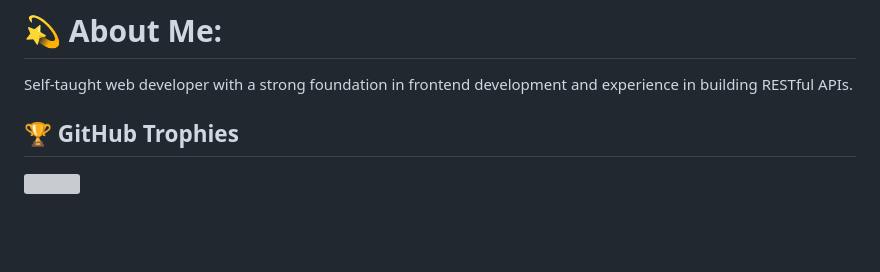
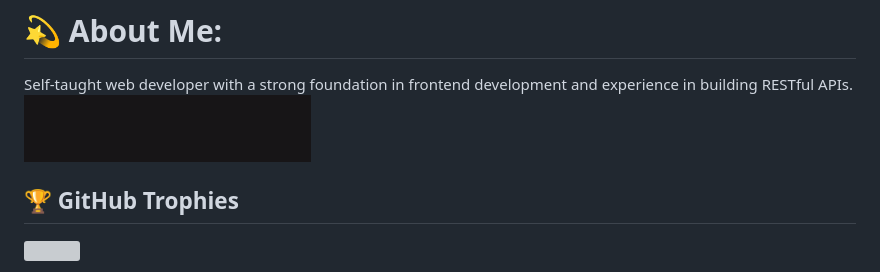
Before and after one commit to whilmarbitoco/whilmarbitoco, a Markdown page: README.md, the part around the change. Drawn GitHub-style; blank space fills up the shorter version; grey boxes are pictures that could not be loaded.

```diff
--- a/README.md
+++ b/README.md
@@ -1,5 +1,6 @@
 # 💫 About Me:
 Self-taught web developer with a strong foundation in frontend development and experience in building RESTful APIs.
+![](https://github.com/whilmarbitoco/whilmarbitoco/blob/main/result.gif)
 
 ## 🏆 GitHub Trophies
 ![](https://github-profile-trophy.vercel.app/?username=whilmarbitoco&theme=radical&no-frame=false&no-bg=true&margin-w=4)
```
